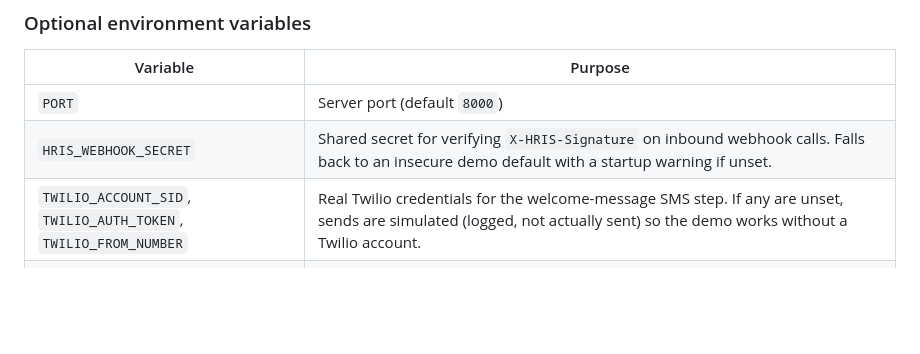
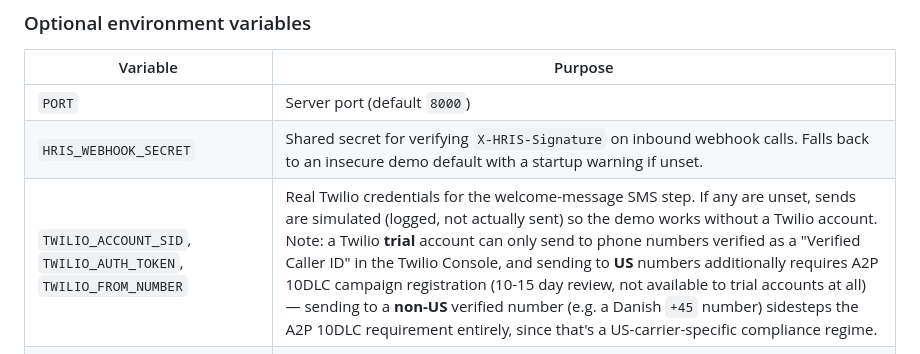
Before and after one commit to MyProject-2/slam-app, a Markdown page: README.md, the part around the change. GitHub-like rendering; blank space fills up the shorter version.

Commit message:
Document the Twilio trial-account A2P 10DLC workaround in README
Sending to a US number requires 10DLC campaign registration, which
trial accounts can't even apply for. A non-US Verified Caller ID (e.g.
a Danish number) sidesteps it entirely, since that's a US-carrier-only
compliance regime — that's how the real SMS send was actually verified.

Co-Authored-By: Claude Sonnet 5 <noreply@anthropic.com>

```diff
--- a/README.md
+++ b/README.md
@@ -35,7 +35,7 @@ the API, not local browser state.
 |---|---|
 | `PORT` | Server port (default `8000`) |
 | `HRIS_WEBHOOK_SECRET` | Shared secret for verifying `X-HRIS-Signature` on inbound webhook calls. Falls back to an insecure demo default with a startup warning if unset. |
-| `TWILIO_ACCOUNT_SID`, `TWILIO_AUTH_TOKEN`, `TWILIO_FROM_NUMBER` | Real Twilio credentials for the welcome-message SMS step. If any are unset, sends are simulated (logged, not actually sent) so the demo works without a Twilio account. |
+| `TWILIO_ACCOUNT_SID`, `TWILIO_AUTH_TOKEN`, `TWILIO_FROM_NUMBER` | Real Twilio credentials for the welcome-message SMS step. If any are unset, sends are simulated (logged, not actually sent) so the demo works without a Twilio account. Note: a Twilio **trial** account can only send to phone numbers verified as a "Verified Caller ID" in the Twilio Console, and sending to **US** numbers additionally requires A2P 10DLC campaign registration (10-15 day review, not available to trial accounts at all) — sending to a **non-US** verified number (e.g. a Danish `+45` number) sidesteps the A2P 10DLC requirement entirely, since that's a US-carrier-specific compliance regime. |
 | `SNOWFLAKE_ACCOUNT`, `SNOWFLAKE_PAT`, `SNOWFLAKE_DATABASE`, `SNOWFLAKE_SCHEMA`, `SNOWFLAKE_WAREHOUSE` | Real Snowflake credentials for the "Synced to Snowflake" step (`SNOWFLAKE_ACCOUNT` is the `<organization>-<account>` identifier, e.g. `myorg-myaccount`; `SNOWFLAKE_PAT` is a [Programmatic Access Token](https://docs.snowflake.com/en/user-guide/programmatic-access-tokens)). If any are unset, syncs are simulated. Optional: `SNOWFLAKE_ROLE`, `SNOWFLAKE_TABLE` (default `SLAM_EVENTS`). |
 | `BAMBOOHR_SUBDOMAIN`, `BAMBOOHR_API_KEY` | Real BambooHR credentials for the Core HR steps ("Core HR record created/updated", "Last day confirmed") — `BAMBOOHR_SUBDOMAIN` is the `xyz` in `xyz.bamboohr.com`. If either is unset, syncs are simulated. |
 | `OKTA_ORG_URL`, `OKTA_API_TOKEN` | Real Okta credentials for `sync_to_okta()` (see below) — `OKTA_ORG_URL` is your org's base URL, e.g. `https://dev-12345.okta.com`. Built and tested, but not currently wired into `advance_step()` — see `ENTRA_*` below. |
```
